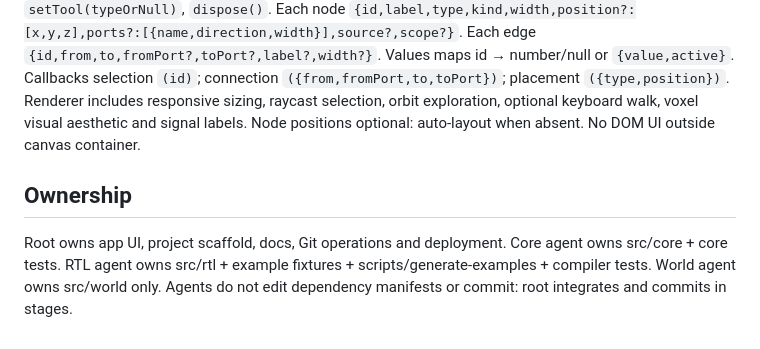
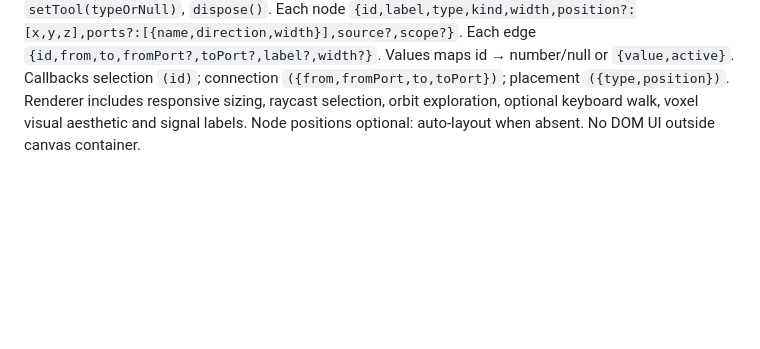
Before and after one commit to toanminhbui/silicon-trails, a Markdown page: docs/implementation-contract.md, the part around the change. GitHub-like rendering; blank space fills up the shorter version.

```diff
--- a/docs/implementation-contract.md
+++ b/docs/implementation-contract.md
@@ -23,7 +23,3 @@ Instruction fetch latches IR and advances PC in FETCH phase. No program-memory h
 ## Spatial renderer
 
 `src/world/world.js` exports `CircuitWorld`, constructor `(container, {onSelect, onConnect, onPlace}={})`. Methods `setDesign({nodes,edges})`, `updateSignals({nodeValues,edgeValues})`, `select(id)`, `focus(id)`, `resetCamera()`, `setMode("orbit"|"walk"|"build")`, `setTool(typeOrNull)`, `dispose()`. Each node `{id,label,type,kind,width,position?:[x,y,z],ports?:[{name,direction,width}],source?,scope?}`. Each edge `{id,from,to,fromPort?,toPort?,label?,width?}`. Values maps id → number/null or `{value,active}`. Callbacks selection `(id)`; connection `({from,fromPort,to,toPort})`; placement `({type,position})`. Renderer includes responsive sizing, raycast selection, orbit exploration, optional keyboard walk, voxel visual aesthetic and signal labels. Node positions optional: auto-layout when absent. No DOM UI outside canvas container.
-
-## Ownership
-
-Root owns app UI, project scaffold, docs, Git operations and deployment. Core agent owns src/core + core tests. RTL agent owns src/rtl + example fixtures + scripts/generate-examples + compiler tests. World agent owns src/world only. Agents do not edit dependency manifests or commit: root integrates and commits in stages.
```
Also changed, not shown: README.md (+3 -0 lines), docs/images/workshop.png (added), 7 other files.
